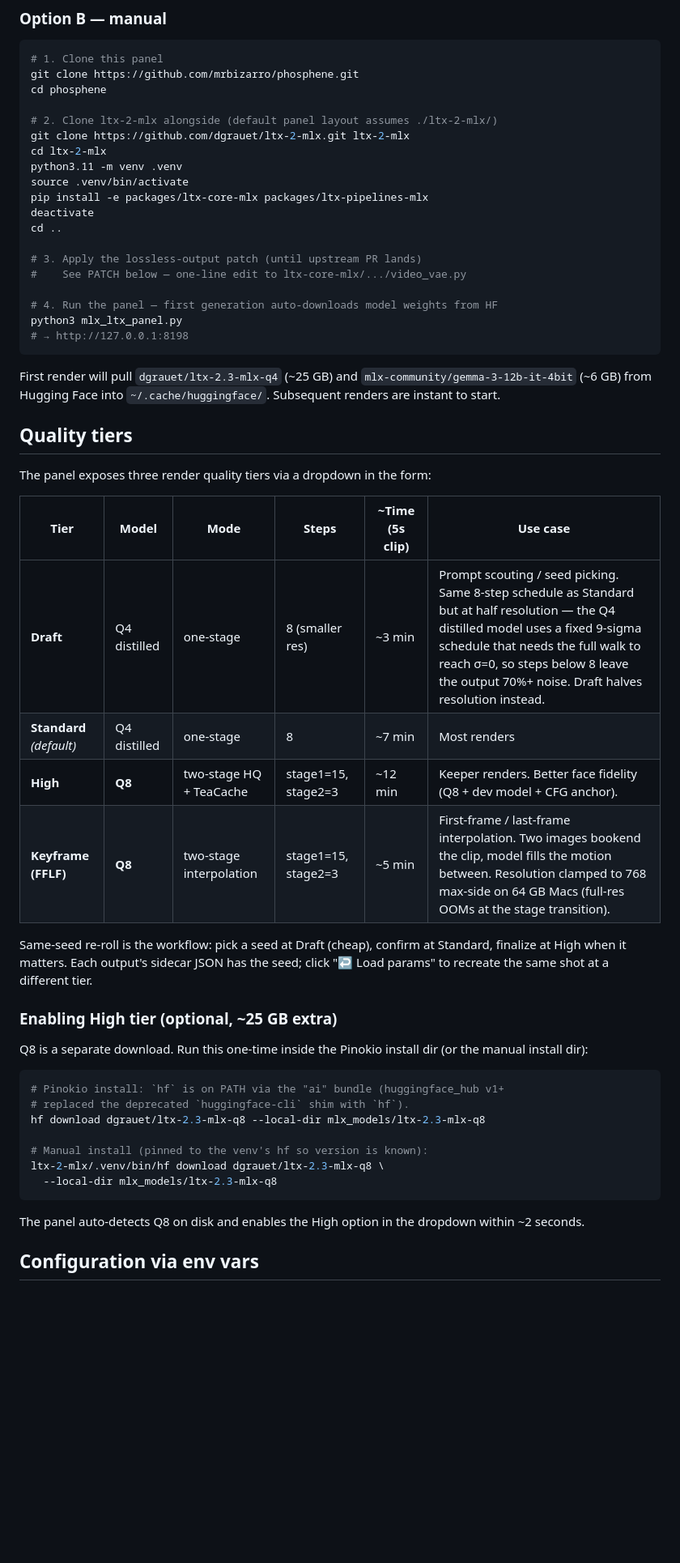
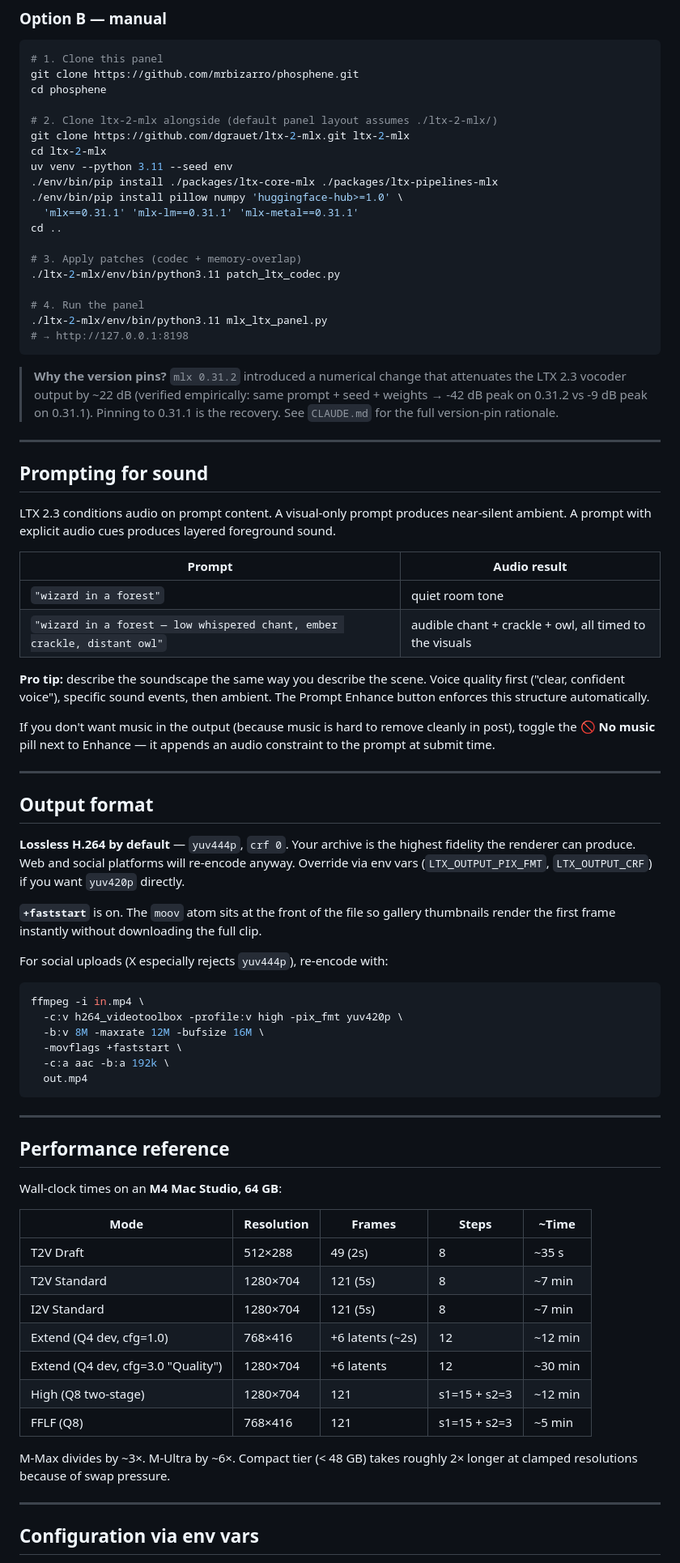
Before and after one commit to mrbizarro/phosphene, a Markdown page: README.md, the part around one of its changes. Shown at 81% size. Drawn GitHub-style; blank space fills up the shorter version.

````diff
--- a/README.md
+++ b/README.md
@@ -98,50 +148,93 @@ cd phosphene
 # 2. Clone ltx-2-mlx alongside (default panel layout assumes ./ltx-2-mlx/)
 git clone https://github.com/dgrauet/ltx-2-mlx.git ltx-2-mlx
 cd ltx-2-mlx
-python3.11 -m venv .venv
-source .venv/bin/activate
-pip install -e packages/ltx-core-mlx packages/ltx-pipelines-mlx
-deactivate
+uv venv --python 3.11 --seed env
+./env/bin/pip install ./packages/ltx-core-mlx ./packages/ltx-pipelines-mlx
+./env/bin/pip install pillow numpy 'huggingface-hub>=1.0' \
+  'mlx==0.31.1' 'mlx-lm==0.31.1' 'mlx-metal==0.31.1'
 cd ..
 
-# 3. Apply the lossless-output patch (until upstream PR lands)
-#    See PATCH below — one-line edit to ltx-core-mlx/.../video_vae.py
+# 3. Apply patches (codec + memory-overlap)
+./ltx-2-mlx/env/bin/python3.11 patch_ltx_codec.py
 
-# 4. Run the panel — first generation auto-downloads model weights from HF
-python3 mlx_ltx_panel.py
+# 4. Run the panel
+./ltx-2-mlx/env/bin/python3.11 mlx_ltx_panel.py
 # → http://127.0.0.1:8198
 ```
 
-First render will pull `dgrauet/ltx-2.3-mlx-q4` (~25 GB) and `mlx-community/gemma-3-12b-it-4bit` (~6 GB) from Hugging Face into `~/.cache/huggingface/`. Subsequent renders are instant to start.
+> **Why the version pins?** `mlx 0.31.2` introduced a numerical change
+> that attenuates the LTX 2.3 vocoder output by ~22 dB (verified
+> empirically: same prompt + seed + weights → -42 dB peak on 0.31.2 vs
+> -9 dB peak on 0.31.1). Pinning to 0.31.1 is the recovery. See
+> `CLAUDE.md` for the full version-pin rationale.
 
-## Quality tiers
+---
 
-The panel exposes three render quality tiers via a dropdown in the form:
+## Prompting for sound
 
-| Tier | Model | Mode | Steps | ~Time (5s clip) | Use case |
-|---|---|---|---|---|---|
-| **Draft** | Q4 distilled | one-stage | 8 (smaller res) | ~3 min | Prompt scouting / seed picking. Same 8-step schedule as Standard but at half resolution — the Q4 distilled model uses a fixed 9-sigma schedule that needs the full walk to reach σ=0, so steps below 8 leave the output 70%+ noise. Draft halves resolution instead. |
-| **Standard** *(default)* | Q4 distilled | one-stage | 8 | ~7 min | Most renders |
-| **High** | **Q8** | two-stage HQ + TeaCache | stage1=15, stage2=3 | ~12 min | Keeper renders. Better face fidelity (Q8 + dev model + CFG anchor). |
-| **Keyframe (FFLF)** | **Q8** | two-stage interpolation | stage1=15, stage2=3 | ~5 min | First-frame / last-frame interpolation. Two images bookend the clip, model fills the motion between. Resolution clamped to 768 max-side on 64 GB Macs (full-res OOMs at the stage transition). |
+LTX 2.3 conditions audio on prompt content. A visual-only prompt
+produces near-silent ambient. A prompt with explicit audio cues
+produces layered foreground sound.
 
-Same-seed re-roll is the workflow: pick a seed at Draft (cheap), confirm at Standard, finalize at High when it matters. Each output's sidecar JSON has the seed; click "↩ Load params" to recreate the same shot at a different tier.
+| Prompt | Audio result |
+|---|---|
+| `"wizard in a forest"` | quiet room tone |
+| `"wizard in a forest — low whispered chant, ember crackle, distant owl"` | audible chant + crackle + owl, all timed to the visuals |
 
-### Enabling High tier (optional, ~25 GB extra)
+**Pro tip:** describe the soundscape the same way you describe the
+scene. Voice quality first ("clear, confident voice"), specific sound
+events, then ambient. The Prompt Enhance button enforces this
+structure automatically.
 
-Q8 is a separate download. Run this one-time inside the Pinokio install dir (or the manual install dir):
+If you don't want music in the output (because music is hard to
+remove cleanly in post), toggle the **🚫 No music** pill next to
+Enhance — it appends an audio constraint to the prompt at submit time.
+
+---
+
+## Output format
+
+**Lossless H.264 by default** — `yuv444p`, `crf 0`. Your archive is
+the highest fidelity the renderer can produce. Web and social
+platforms will re-encode anyway. Override via env vars
+(`LTX_OUTPUT_PIX_FMT`, `LTX_OUTPUT_CRF`) if you want `yuv420p`
+directly.
+
+**`+faststart`** is on. The `moov` atom sits at the front of the
+file so gallery thumbnails render the first frame instantly without
+downloading the full clip.
+
+For social uploads (X especially rejects `yuv444p`), re-encode with:
 
 ```bash
-# Pinokio install: `hf` is on PATH via the "ai" bundle (huggingface_hub v1+
-# replaced the deprecated `huggingface-cli` shim with `hf`).
-hf download dgrauet/ltx-2.3-mlx-q8 --local-dir mlx_models/ltx-2.3-mlx-q8
-
-# Manual install (pinned to the venv's hf so version is known):
-ltx-2-mlx/.venv/bin/hf download dgrauet/ltx-2.3-mlx-q8 \
-  --local-dir mlx_models/ltx-2.3-mlx-q8
+ffmpeg -i in.mp4 \
+  -c:v h264_videotoolbox -profile:v high -pix_fmt yuv420p \
+  -b:v 8M -maxrate 12M -bufsize 16M \
+  -movflags +faststart \
+  -c:a aac -b:a 192k \
+  out.mp4
 ```
 
-The panel auto-detects Q8 on disk and enables the High option in the dropdown within ~2 seconds.
+---
+
+## Performance reference
+
+Wall-clock times on an **M4 Mac Studio, 64 GB**:
+
+| Mode | Resolution | Frames | Steps | ~Time |
+|---|---|---|---|---|
+| T2V Draft | 512×288 | 49 (2s) | 8 | ~35 s |
+| T2V Standard | 1280×704 | 121 (5s) | 8 | ~7 min |
+| I2V Standard | 1280×704 | 121 (5s) | 8 | ~7 min |
+| Extend (Q4 dev, cfg=1.0) | 768×416 | +6 latents (~2s) | 12 | ~12 min |
+| Extend (Q4 dev, cfg=3.0 "Quality") | 1280×704 | +6 latents | 12 | ~30 min |
+| High (Q8 two-stage) | 1280×704 | 121 | s1=15 + s2=3 | ~12 min |
+| FFLF (Q8) | 768×416 | 121 | s1=15 + s2=3 | ~5 min |
+
+M-Max divides by ~3×. M-Ultra by ~6×. Compact tier (< 48 GB) takes
+roughly 2× longer at clamped resolutions because of swap pressure.
+
+---
 
 ## Configuration via env vars
 
````
Also changed, not shown: other parts of README.md (+162 -98 lines), assets/screenshot_modes.jpg (added), assets/screenshot_modes_quality.jpg (added), 2 other files.
